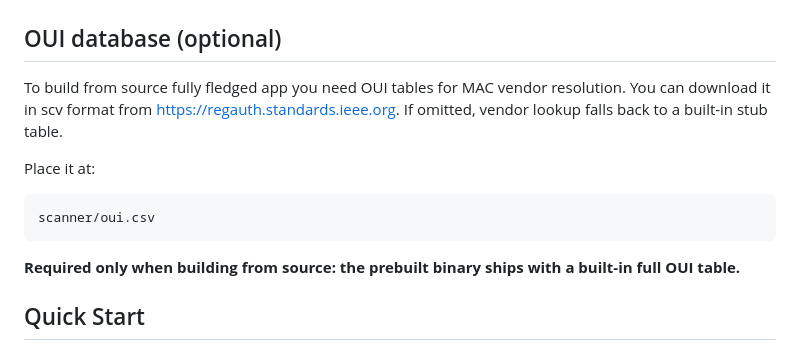
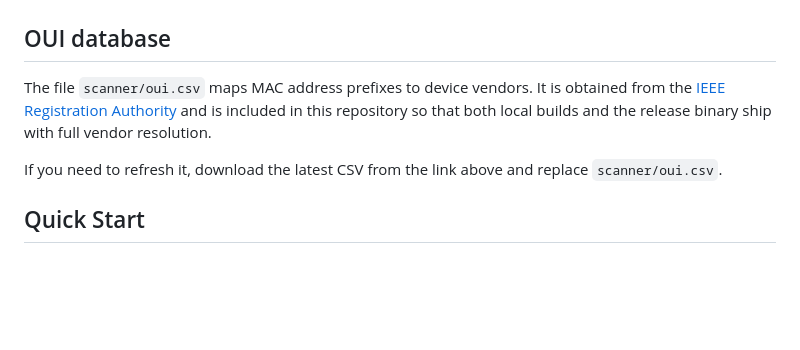
Before and after one commit to ostefani/subnetlens, a Markdown page: README.md, the part around the change. Drawn GitHub-style; blank space fills up the shorter version.

Commit message:
docs: update OUI database section to reflect it is now tracked in repo

````diff
--- a/README.md
+++ b/README.md
@@ -31,17 +31,11 @@ Supports multiple discovery methods:
 
 ![SubnetLens TUI](docs/tui_interface.png)
 
-## OUI database (optional)
+## OUI database
 
-To build from source fully fledged app you need OUI tables for MAC vendor resolution. You can download it in scv format from [https://regauth.standards.ieee.org](https://regauth.standards.ieee.org). If omitted, vendor lookup falls back to a built-in stub table.
+The file `scanner/oui.csv` maps MAC address prefixes to device vendors. It is obtained from the [IEEE Registration Authority](https://regauth.standards.ieee.org) and is included in this repository so that both local builds and the release binary ship with full vendor resolution.
 
-Place it at:
-
-```bash
-scanner/oui.csv
-```
-
-**Required only when building from source: the prebuilt binary ships with a built-in full OUI table.**
+If you need to refresh it, download the latest CSV from the link above and replace `scanner/oui.csv`.
 
 ## Quick Start
 
````
